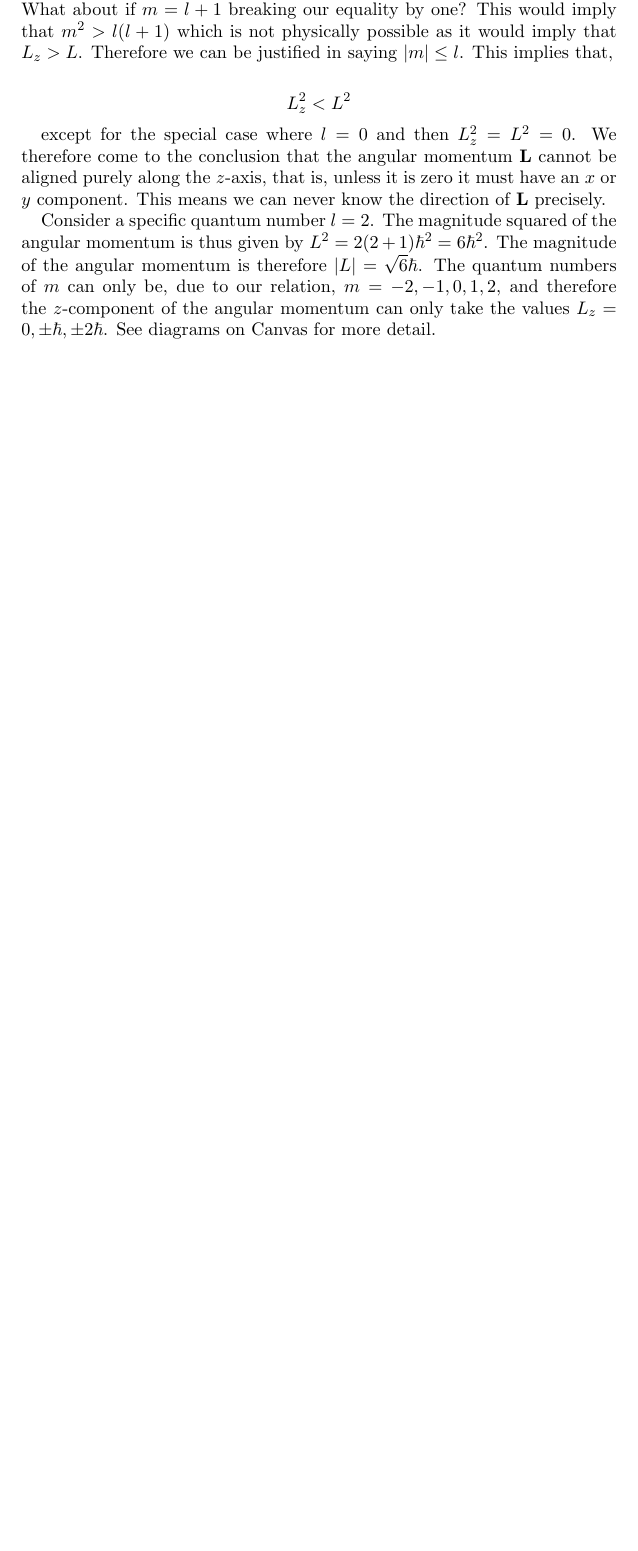
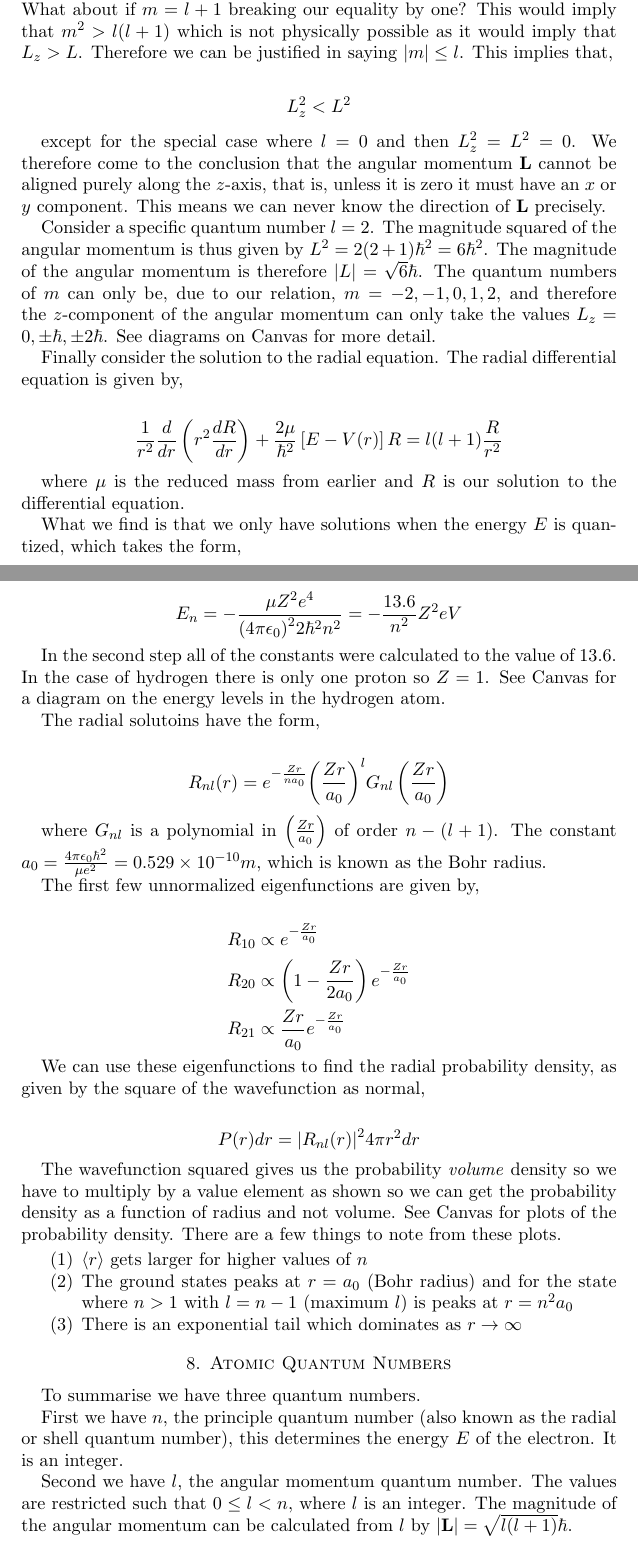
Before and after one commit to joebentley/physics, a LaTeX paper (quantum mechanics/schrodinger3D/schrodinger3D.tex): part of page 12 of 12 before the commit and two parts of pages 12 and 13 of 14 after it, the two joined at a grey line, cut so that both start at the same text, the shorter picture padded with empty space. Compiled offline with pdfLaTeX.

Commit message:
Updated schrodinger notes

```diff
--- a/quantum mechanics/schrodinger3D/schrodinger3D.tex
+++ b/quantum mechanics/schrodinger3D/schrodinger3D.tex
@@ -456,4 +456,62 @@ except for the special case where $l = 0$ and then $L_z^2 = L^2 = 0$. We therefo
 
 Consider a specific quantum number $l = 2$. The magnitude squared of the angular momentum is thus given by $L^2 = 2(2+1)\hbar^2 = 6\hbar^2$. The magnitude of the angular momentum is therefore $|L| = \sqrt{6}\hbar$. The quantum numbers of $m$ can only be, due to our relation, $m = -2, -1, 0, 1, 2$, and therefore the $z$-component of the angular momentum can only take the values $L_z = 0, \pm\hbar, \pm 2\hbar$. See diagrams on Canvas for more detail.
 
+Finally consider the solution to the radial equation. The radial differential equation is given by,
+
+\begin{align*}
+  \frac{1}{r^2}\frac{d}{dr}\left(r^2\frac{dR}{dr}\right)+\frac{2\mu}{\hbar^2}\left[E-V(r)\right]R=l(l+1)\frac{R}{r^2}
+\end{align*}
+
+where $\mu$ is the reduced mass from earlier and $R$ is our solution to the differential equation.
+
+What we find is that we only have solutions when the energy $E$ is quantized, which takes the form,
+
+\begin{align*}
+  E_n = -\frac{\mu Z^2e^4}{{(4\pi\epsilon_0)}^2 2\hbar^2 n^2} = -\frac{13.6}{n^2} Z^2 eV
+\end{align*}
+
+In the second step all of the constants were calculated to the value of $13.6$. In the case of hydrogen there is only one proton so $Z = 1$. See Canvas for a diagram on the energy levels in the hydrogen atom.
+
+The radial solutoins have the form,
+
+\begin{align*}
+  R_{nl}(r)=e^{-\frac{Zr}{na_0}}{\left(\frac{Zr}{a_0}\right)}^l G_{nl}\left(\frac{Zr}{a_0}\right)
+\end{align*}
+
+where $G_{nl}$ is a polynomial in $\left(\frac{Zr}{a_0}\right)$ of order $n - (l + 1)$. The constant $a_0 = \frac{4\pi\epsilon_0\hbar^2}{\mu e^2} = 0.529\times10^{-10} m$, which is known as the Bohr radius.
+
+The first few unnormalized eigenfunctions are given by,
+
+\begin{align*}
+  R_{10} &\propto e^{-\frac{Zr}{a_0}} \\
+  R_{20} &\propto \left(1-\frac{Zr}{2a_0}\right) e^{-\frac{Zr}{a_0}} \\
+  R_{21} &\propto \frac{Zr}{a_0} e^{-\frac{Zr}{a_0}}
+\end{align*}
+
+We can use these eigenfunctions to find the radial probability density, as given by the square of the wavefunction as normal,
+
+\begin{align*}
+  P(r)dr = {|R_{nl}(r)|}^2 4\pi r^2 dr
+\end{align*}
+
+The wavefunction squared gives us the probability \textit{volume} density so we have to multiply by a value element as shown so we can get the probability density as a function of radius and not volume. See Canvas for plots of the probability density. There are a few things to note from these plots.
+
+\begin{enumerate}
+  \item $\langle r \rangle$ gets larger for higher values of $n$
+  \item The ground states peaks at $r = a_0$ (Bohr radius) and for the state where $n > 1$ with $l = n - 1$ (maximum $l$) is peaks at $r = n^2a_0$
+  \item There is an exponential tail which dominates as $r \to \infty$
+\end{enumerate}
+
+
+\section{Atomic Quantum Numbers}
+
+To summarise we have three quantum numbers.
+
+First we have $n$, the principle quantum number (also known as the radial or shell quantum number), this determines the energy $E$ of the electron. It is an integer.
+
+Second we have $l$, the angular momentum quantum number. The values are restricted such that $0 \leq l < n$, where $l$ is an integer. The magnitude of the angular momentum can be calculated from $l$ by $|\mathbf{L}| = \sqrt{l(l+1)}\hbar$.
+
+Finally we have $m$, the magnetic quantum number. This is constrained such that $|m| \leq l$, and is an integer. Multiplied by $\hbar$ it is the $z$-component of the angular momentum, $L_z = m\hbar$.
+
+
 \end{document}
```
Also changed, not shown: quantum mechanics/schrodinger3D/schrodinger3D.pdf, quantum mechanics/schrodinger3D/schrodinger3D.tex (2 more changed lines).
